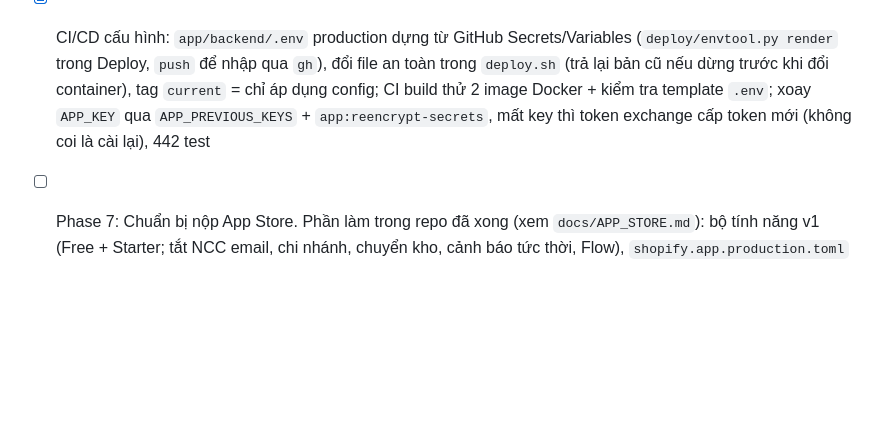
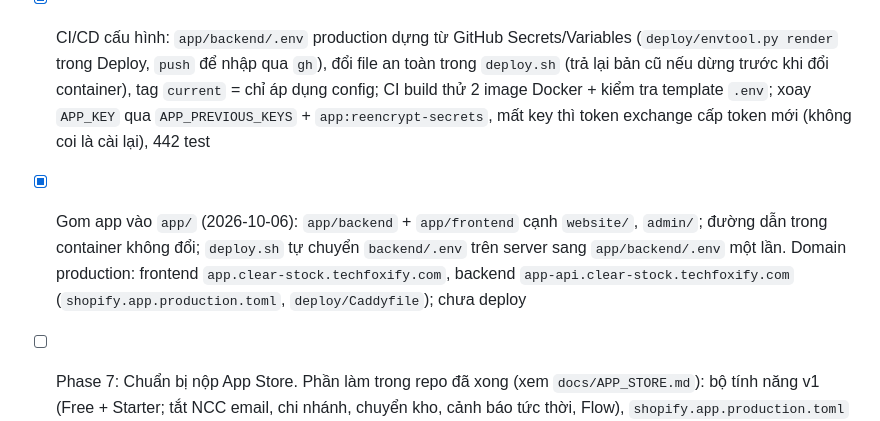
Before and after one commit to kien-developer-28071995/clear_stock, a Markdown page: CLAUDE.md, the part around the change. GitHub-like rendering; blank space fills up the shorter version.

Commit message:
Record the move into app/ and the production domains
Co-Authored-By: Claude Opus 5.5 <noreply@anthropic.com>

```diff
--- a/CLAUDE.md
+++ b/CLAUDE.md
@@ -218,4 +218,5 @@ Yêu cầu chung:
 - [ ] Nghiên cứu lần 6 (roadmap #57–66, còn lại: #58, #59, #62–66): Sidekick đã gợi ý nhập hàng + soạn PO trong admin; đề xuất ghi sự kiện dùng tính năng, webhook theo trường, bulk đọc song song, nhật ký thay đổi, nhờ đánh giá
 - [ ] Việc sắp tới: xem mục "Việc sắp tới" trong `docs/ROADMAP.md`
 - [x] CI/CD cấu hình: `app/backend/.env` production dựng từ GitHub Secrets/Variables (`deploy/envtool.py render` trong Deploy, `push` để nhập qua `gh`), đổi file an toàn trong `deploy.sh` (trả lại bản cũ nếu dừng trước khi đổi container), tag `current` = chỉ áp dụng config; CI build thử 2 image Docker + kiểm tra template `.env`; xoay `APP_KEY` qua `APP_PREVIOUS_KEYS` + `app:reencrypt-secrets`, mất key thì token exchange cấp token mới (không coi là cài lại), 442 test
+- [x] Gom app vào `app/` (2026-10-06): `app/backend` + `app/frontend` cạnh `website/`, `admin/`; đường dẫn trong container không đổi; `deploy.sh` tự chuyển `backend/.env` trên server sang `app/backend/.env` một lần. Domain production: frontend `app.clear-stock.techfoxify.com`, backend `app-api.clear-stock.techfoxify.com` (`shopify.app.production.toml`, `deploy/Caddyfile`); chưa deploy
 - [ ] Phase 7: Chuẩn bị nộp App Store. Phần làm trong repo đã xong (xem `docs/APP_STORE.md`): bộ tính năng v1 (Free + Starter; tắt NCC email, chi nhánh, chuyển kho, cảnh báo tức thời, Flow), `shopify.app.production.toml` (5 scope, không write_orders), `app/backend/.env.production.example`, billing tự dùng test charge trên dev store, `app:preflight`, privacy/support hoàn chỉnh, hướng dẫn reviewer + listing nháp. Còn lại là việc của chủ app (Partner Dashboard, hosting, SPF/DKIM, icon/ảnh/screencast, nộp)
```
